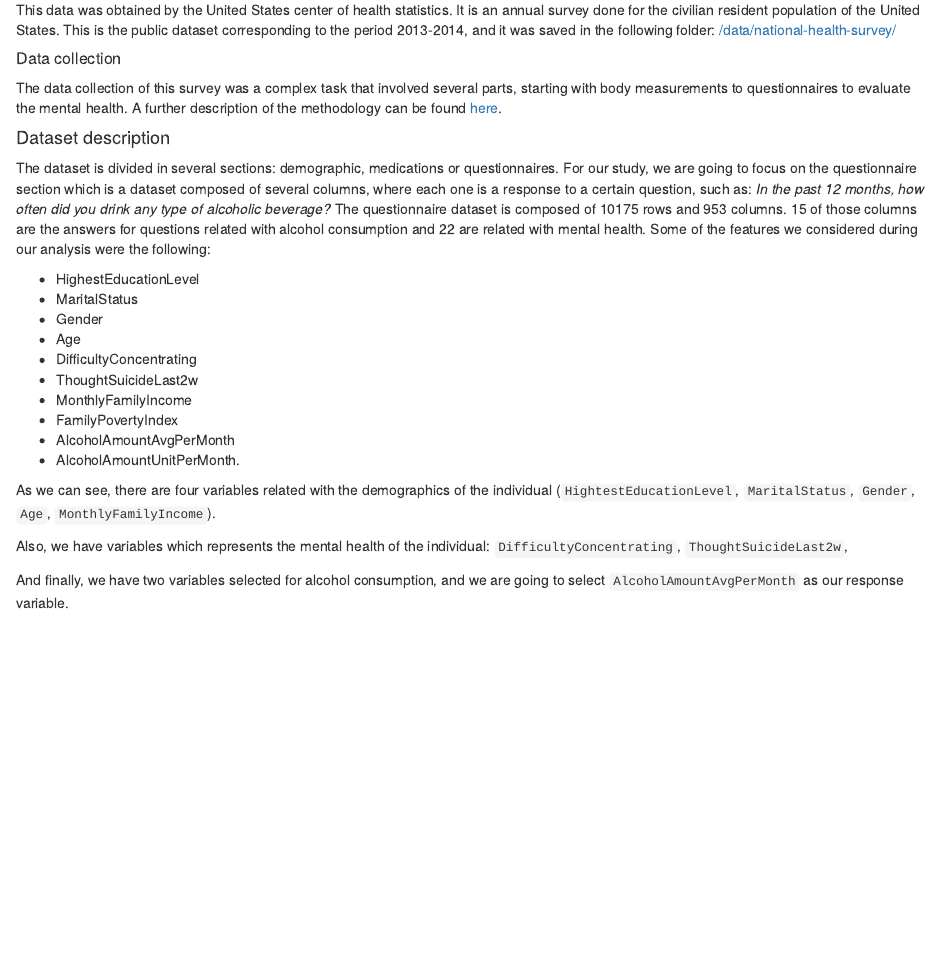
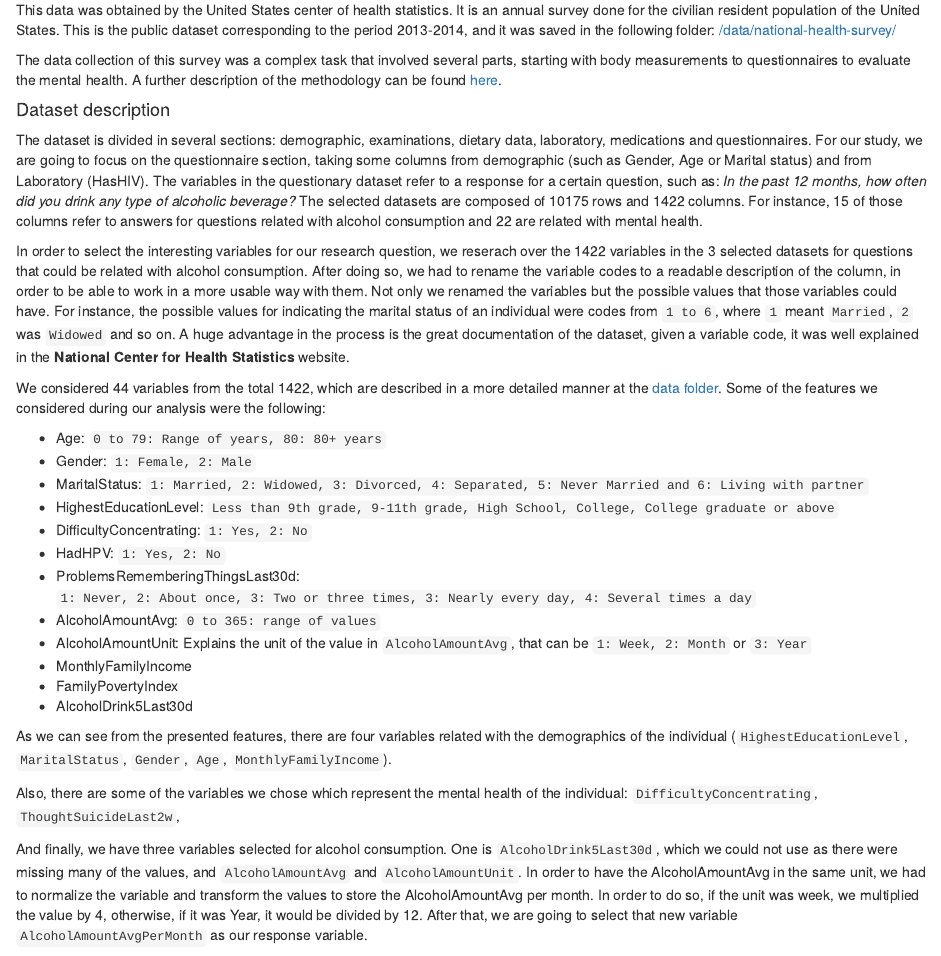
Before and after one commit to angeligareta/alcohol-consumption, an R Markdown document (src/Report.Rmd): the page in a window 1100 px wide, from 1420 px down. Rendered offline with R 4.5, knitr and Pandoc, with nearby package versions; some code elsewhere in the file could not run offline.

Commit message:
Explained dataset description.

```diff
--- a/src/Report.Rmd
+++ b/src/Report.Rmd
@@ -68,30 +68,34 @@ This is a study conducted by Bo Xi et al. and published in the Journal of the Am
 
 This data was obtained by the United States center of health statistics. It is an annual survey done for the civilian resident population of the United States. This is the public dataset corresponding to the period 2013-2014, and it was saved in the following folder: [/data/national-health-survey/](./data/national-health-survey/)
 
-##### Data collection
-
 The data collection of this survey was a complex task that involved several parts, starting with body measurements to questionnaires to evaluate the mental health. A further description of the methodology can be found [here](https://www.cdc.gov/nchs/data/series/sr_01/sr01_056.pdf).
 
 #### Dataset description
 
-The dataset is divided in several sections: demographic, medications or questionnaires. For our study, we are going to focus on the questionnaire section which is a dataset composed of several columns, where each one is a response to a certain question, such as: _In the past 12 months, how often did you drink any type of alcoholic beverage?_ The questionnaire dataset is composed of 10175 rows and 953 columns. 15 of those columns are the answers for questions related with alcohol consumption and 22 are related with mental health. Some of the features we considered during our analysis were the following:
+The dataset is divided in several sections: demographic, examinations, dietary data, laboratory, medications and questionnaires. For our study, we are going to focus on the questionnaire section, taking some columns from demographic (such as Gender, Age or Marital status) and from Laboratory (HasHIV). The variables in the questionary dataset refer to a response for a certain question, such as: _In the past 12 months, how often did you drink any type of alcoholic beverage?_ The selected datasets are composed of 10175 rows and 1422 columns. For instance, 15 of those columns refer to answers for questions related with alcohol consumption and 22 are related with mental health.
 
-- HighestEducationLevel
-- MaritalStatus
-- Gender
-- Age
-- DifficultyConcentrating
-- ThoughtSuicideLast2w
+In order to select the interesting variables for our research question, we reserach over the 1422 variables in the 3 selected datasets for questions that could be related with alcohol consumption. After doing so, we had to rename the variable codes to a readable description of the column, in order to be able to work in a more usable way with them. Not only we renamed the variables but the possible values that those variables could have. For instance, the possible values for indicating the marital status of an individual were codes from `1 to 6`, where `1` meant `Married`, `2` was `Widowed` and so on. A huge advantage in the process is the great documentation of the dataset, given a variable code, it was well explained in the **National Center for Health Statistics** website.
+
+We considered 44 variables from the total 1422, which are described in a more detailed manner at the [data folder](https://github.com/angeligareta/AlcoholConsumption/tree/master/data). Some of the features we considered during our analysis were the following:
+
+- Age: `0 to 79: Range of years, 80: 80+ years`
+- Gender: `1: Female, 2: Male`
+- MaritalStatus: `1: Married, 2: Widowed, 3: Divorced, 4: Separated, 5: Never Married and 6: Living with partner`
+- HighestEducationLevel: `Less than 9th grade, 9-11th grade, High School, College, College graduate or above`
+- DifficultyConcentrating: `1: Yes, 2: No`
+- HadHPV: `1: Yes, 2: No`
+- ProblemsRememberingThingsLast30d: `1: Never, 2: About once, 3: Two or three times, 3: Nearly every day, 4: Several times a day`
+- AlcoholAmountAvg: `0 to 365: range of values`
+- AlcoholAmountUnit: Explains the unit of the value in `AlcoholAmountAvg`, that can be `1: Week, 2: Month` or `3: Year`
 - MonthlyFamilyIncome
 - FamilyPovertyIndex
-- AlcoholAmountAvgPerMonth
-- AlcoholAmountUnitPerMonth.
+- AlcoholDrink5Last30d
 
-As we can see, there are four variables related with the demographics of the individual (`HightestEducationLevel`, `MaritalStatus`, `Gender`, `Age`, `MonthlyFamilyIncome`).
+As we can see from the presented features, there are four variables related with the demographics of the individual (`HighestEducationLevel`, `MaritalStatus`, `Gender`, `Age`, `MonthlyFamilyIncome`).
 
-Also, we have variables which represents the mental health of the individual: `DifficultyConcentrating`, `ThoughtSuicideLast2w`,
+Also, there are some of the variables we chose which represent the mental health of the individual: `DifficultyConcentrating`, `ThoughtSuicideLast2w`,
 
-And finally, we have two variables selected for alcohol consumption, and we are going to select `AlcoholAmountAvgPerMonth` as our response variable.
+And finally, we have three variables selected for alcohol consumption. One is `AlcoholDrink5Last30d`, which we could not use as there were missing many of the values, and `AlcoholAmountAvg` and `AlcoholAmountUnit`. In order to have the AlcoholAmountAvg in the same unit, we had to normalize the variable and transform the values to store the AlcoholAmountAvg per month. In order to do so, if the unit was week, we multiplied the value by 4, otherwise, if it was Year, it would be divided by 12. After that, we are going to select that new variable `AlcoholAmountAvgPerMonth` as our response variable.
 
 - Creates 5 well designed and formatted graphics (**15 points**, 3 each)
 
```
